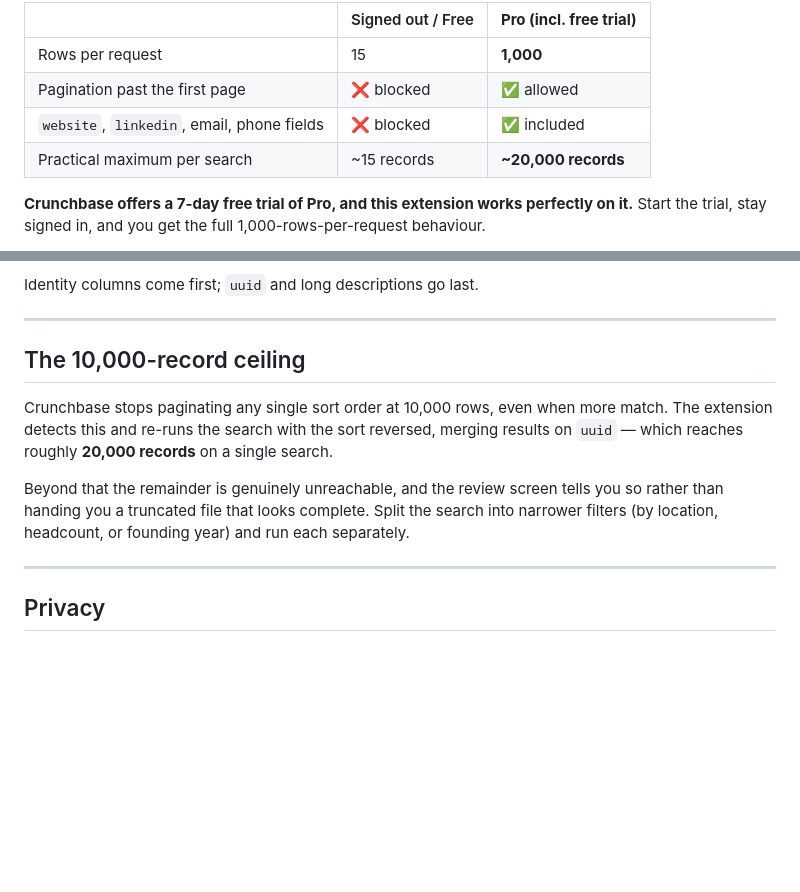
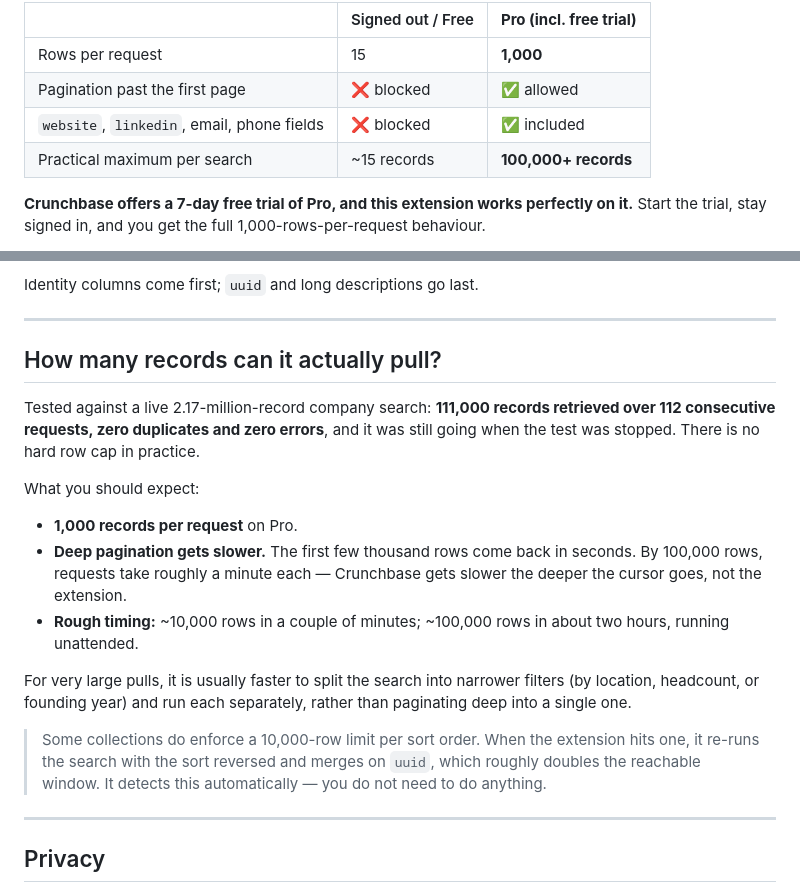
Before and after one commit to ZieXBT/crunchbase-scraper, a Markdown page: README.md, 2 parts joined by grey strips. Drawn GitHub-style; blank space fills up the shorter version.

Commit message:
Correct the documented row limit — measured, not assumed
The README claimed Crunchbase caps pagination at 10,000 rows per sort order and
that the reverse-sort merge lifts that to roughly 20,000. A live test against a
2,172,690-record company search disproves it: 111,000 records over 112
consecutive requests, zero duplicates, zero errors, still running when stopped.

Replaces the ceiling section with measured behaviour and realistic timings
(deep pagination slows to about a minute per 1,000-row request by the 100k
mark), and keeps the reverse-sort note as the fallback for collections that do
enforce a per-sort-order window.

```diff
--- a/README.md
+++ b/README.md
@@ -27,7 +27,7 @@ work around it:
 | Rows per request | 15 | **1,000** |
 | Pagination past the first page | ❌ blocked | ✅ allowed |
 | `website`, `linkedin`, email, phone fields | ❌ blocked | ✅ included |
-| Practical maximum per search | ~15 records | **~20,000 records** |
+| Practical maximum per search | ~15 records | **100,000+ records** |
 
 **Crunchbase offers a 7-day free trial of Pro, and this extension works perfectly on it.**
 Start the trial, stay signed in, and you get the full 1,000-rows-per-request behaviour.
@@ -103,15 +103,29 @@ Identity columns come first; `uuid` and long descriptions go last.
 
 ---
 
-## The 10,000-record ceiling
+## How many records can it actually pull?
 
-Crunchbase stops paginating any single sort order at 10,000 rows, even when more match.
-The extension detects this and re-runs the search with the sort reversed, merging results
-on `uuid` — which reaches roughly **20,000 records** on a single search.
+Tested against a live 2.17-million-record company search: **111,000 records retrieved over
+112 consecutive requests, zero duplicates and zero errors**, and it was still going when the
+test was stopped. There is no hard row cap in practice.
 
-Beyond that the remainder is genuinely unreachable, and the review screen tells you so
-rather than handing you a truncated file that looks complete. Split the search into
-narrower filters (by location, headcount, or founding year) and run each separately.
+What you should expect:
+
+- **1,000 records per request** on Pro.
+- **Deep pagination gets slower.** The first few thousand rows come back in seconds. By
+  100,000 rows, requests take roughly a minute each — Crunchbase gets slower the deeper the
+  cursor goes, not the extension.
+- **Rough timing:** ~10,000 rows in a couple of minutes; ~100,000 rows in about two hours,
+  running unattended.
+
+For very large pulls, it is usually faster to split the search into narrower filters (by
+location, headcount, or founding year) and run each separately, rather than paginating deep
+into a single one.
+
+> Some collections do enforce a 10,000-row limit per sort order. When the extension hits
+> one, it re-runs the search with the sort reversed and merges on `uuid`, which roughly
+> doubles the reachable window. It detects this automatically — you do not need to do
+> anything.
 
 ---
 
```
